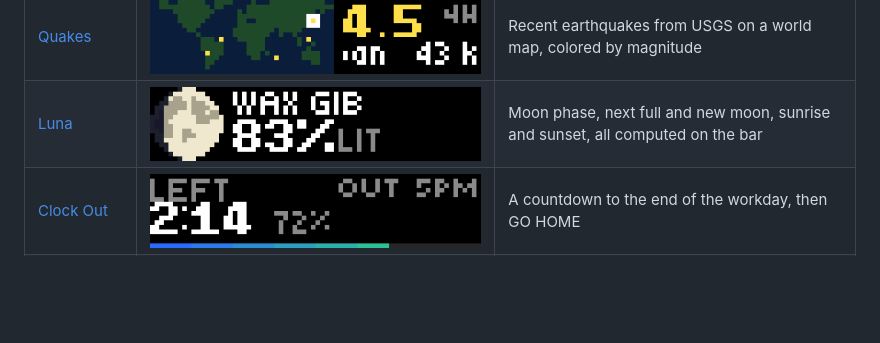
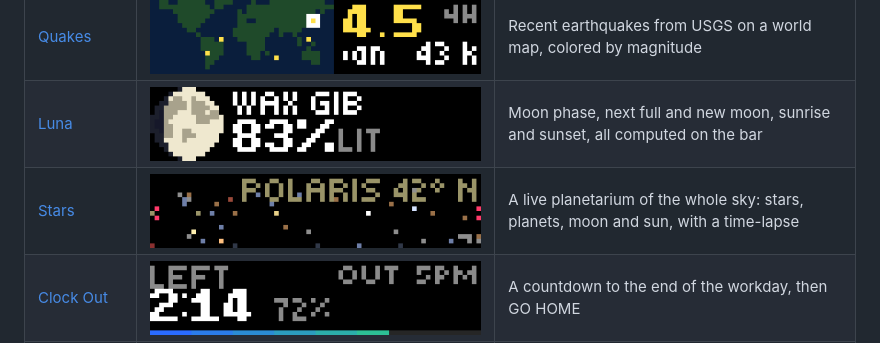
Before and after one commit to itsTylerIRL/busy-bar-apps, a Markdown page: README.md, the part around the change. Rendered like a GitHub page; pictures changed too: docs/stars.png (added); blank space fills up the shorter version.

Commit message:
Stars: live planetarium of the whole sky, checked against JPL Horizons
Co-Authored-By: Claude Opus 5.5 <noreply@anthropic.com>

```diff
--- a/README.md
+++ b/README.md
@@ -10,6 +10,7 @@ JavaScript apps for the [BUSY Bar](https://busy.bar), each one a separate projec
 | [ISS](orbit/) | ![ISS](docs/orbit.png) | Where the space station is, on a world map with its next orbit |
 | [Quakes](quakes/) | ![Quakes](docs/quakes.png) | Recent earthquakes from USGS on a world map, colored by magnitude |
 | [Luna](luna/) | ![Luna](docs/luna.png) | Moon phase, next full and new moon, sunrise and sunset, all computed on the bar |
+| [Stars](stars/) | ![Stars](docs/stars.png) | A live planetarium of the whole sky: stars, planets, moon and sun, with a time-lapse |
 | [Clock Out](clockout/) | ![Clock Out](docs/clockout.png) | A countdown to the end of the workday, then GO HOME |
 | [Commits](commits/) | ![Commits](docs/commits.png) | A GitHub contribution graph with today, week, streak and year |
 | [Headlines](headlines/) | ![Headlines](docs/headlines.png) | Hacker News stories, each title scrolling with the bar's native text scrolling |
```
Also changed, not shown: stars/AGENTS.md (added, +115 -0 lines), stars/README.md (added, +38 -0 lines), 12 other files.
